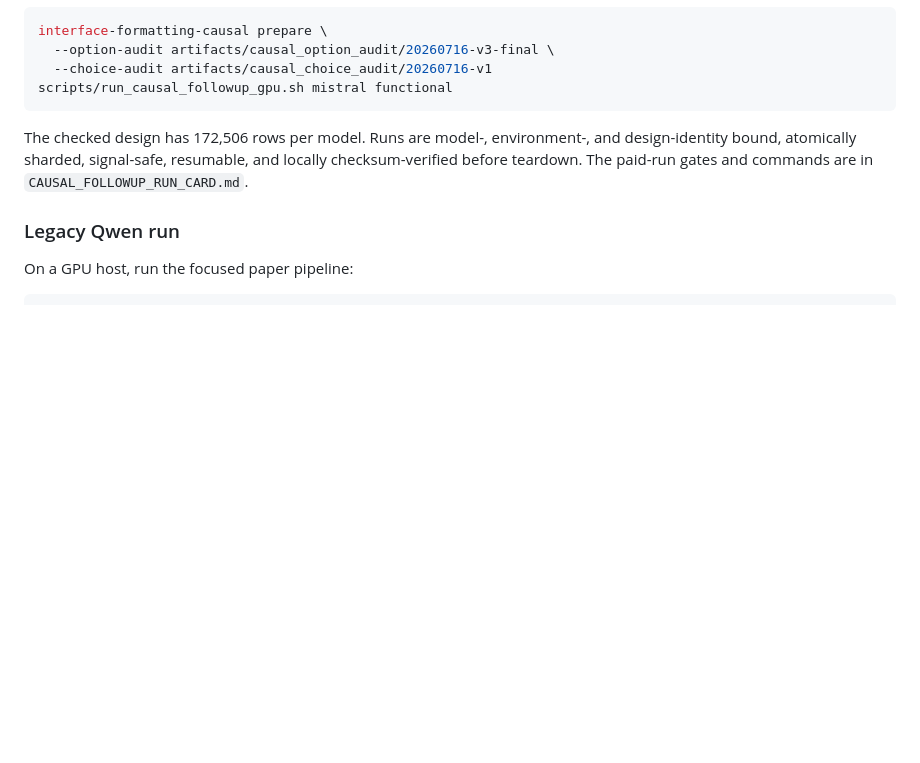
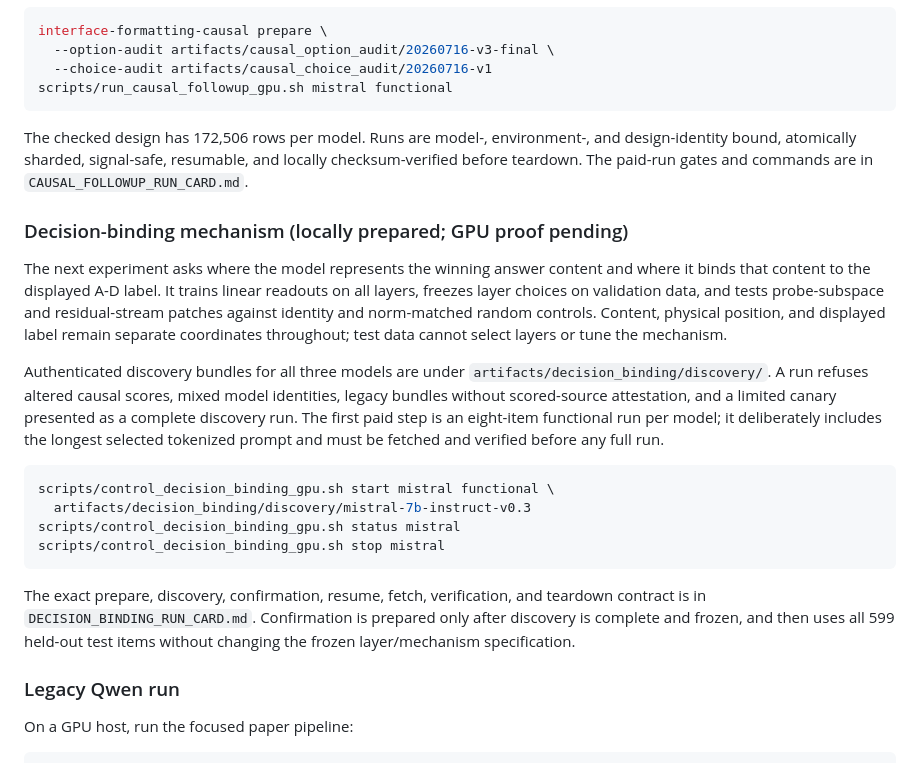
Before and after one commit to gut-puncture/interface-formatting-study, a Markdown page: README.md, the part around the change. Rendered like a GitHub page; blank space fills up the shorter version.

Commit message:
Document decision-binding operator workflow

````diff
--- a/README.md
+++ b/README.md
@@ -107,6 +107,34 @@ and design-identity bound, atomically sharded, signal-safe, resumable, and local
 checksum-verified before teardown. The paid-run gates and commands are in
 `CAUSAL_FOLLOWUP_RUN_CARD.md`.
 
+### Decision-binding mechanism (locally prepared; GPU proof pending)
+
+The next experiment asks where the model represents the winning answer content
+and where it binds that content to the displayed A-D label. It trains linear
+readouts on all layers, freezes layer choices on validation data, and tests
+probe-subspace and residual-stream patches against identity and norm-matched
+random controls. Content, physical position, and displayed label remain separate
+coordinates throughout; test data cannot select layers or tune the mechanism.
+
+Authenticated discovery bundles for all three models are under
+`artifacts/decision_binding/discovery/`. A run refuses altered causal scores,
+mixed model identities, legacy bundles without scored-source attestation, and a
+limited canary presented as a complete discovery run. The first paid step is an
+eight-item functional run per model; it deliberately includes the longest
+selected tokenized prompt and must be fetched and verified before any full run.
+
+```bash
+scripts/control_decision_binding_gpu.sh start mistral functional \
+  artifacts/decision_binding/discovery/mistral-7b-instruct-v0.3
+scripts/control_decision_binding_gpu.sh status mistral
+scripts/control_decision_binding_gpu.sh stop mistral
+```
+
+The exact prepare, discovery, confirmation, resume, fetch, verification, and
+teardown contract is in `DECISION_BINDING_RUN_CARD.md`. Confirmation is prepared
+only after discovery is complete and frozen, and then uses all 599 held-out test
+items without changing the frozen layer/mechanism specification.
+
 ### Legacy Qwen run
 
 On a GPU host, run the focused paper pipeline:
````
